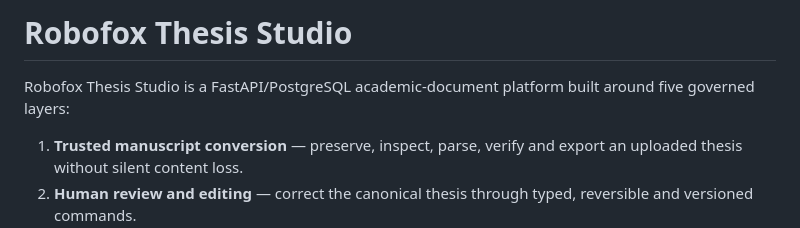
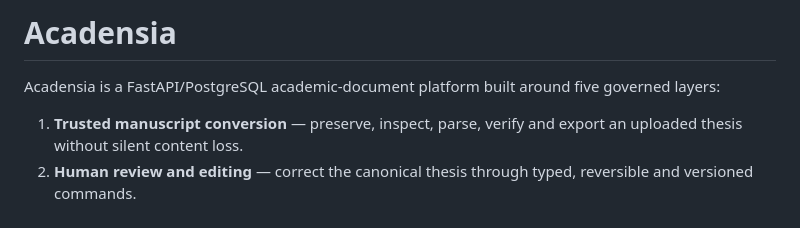
Before and after one commit to febufenn-cyber/thesis-studio-backend, a Markdown page: README.md, the part around the change. Rendered like a GitHub page.

Commit message:
Rename project from Robofox Thesis Studio to Acadensia

```diff
--- a/README.md
+++ b/README.md
@@ -1,6 +1,6 @@
-# Robofox Thesis Studio
+# Acadensia
 
-Robofox Thesis Studio is a FastAPI/PostgreSQL academic-document platform built around five governed layers:
+Acadensia is a FastAPI/PostgreSQL academic-document platform built around five governed layers:
 
 1. **Trusted manuscript conversion** — preserve, inspect, parse, verify and export an uploaded thesis without silent content loss.
 2. **Human review and editing** — correct the canonical thesis through typed, reversible and versioned commands.
```
